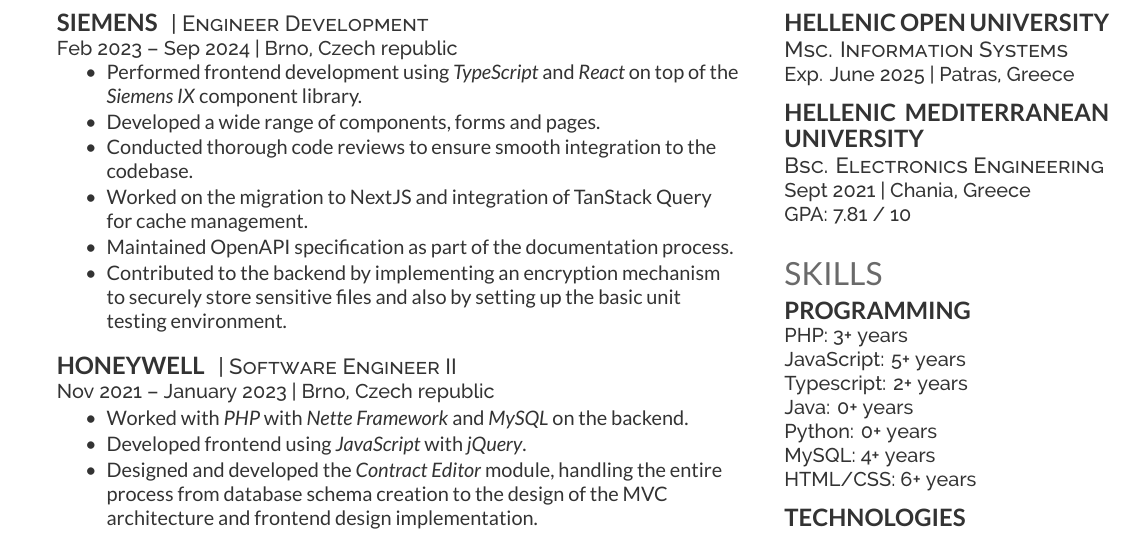
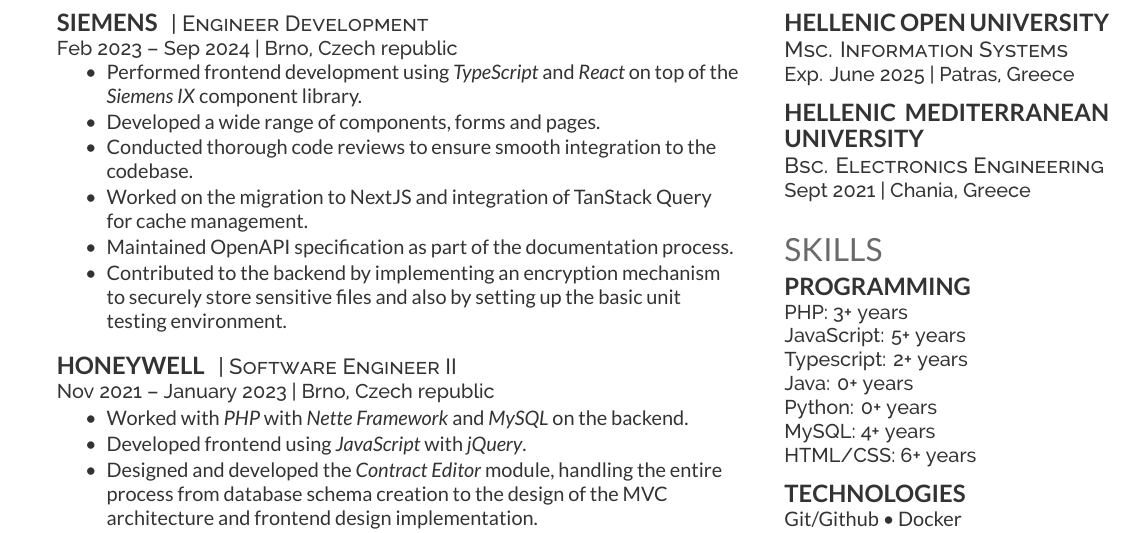
Before and after one commit to CptGeo/cv, a LaTeX CV (main.tex): part of the page, cut so that both start at the same text. The pictures show the PDF file cv.pdf that the author committed with the source.

Commit message:
Remove redundant information

```diff
--- a/main.tex
+++ b/main.tex
@@ -112,7 +112,6 @@
 \subsection{Hellenic Mediterranean University}
 \descript{Bsc. Electronics Engineering}
 \location{Sept 2021 | Chania, Greece}
-\location{ GPA: 7.81 / 10}
 \sectionsep
 
 %%%%%%%%%%%%%%%%%%%%%%%%%%%%%%%%%%%%%%
```
Also changed, not shown: cv.pdf.
